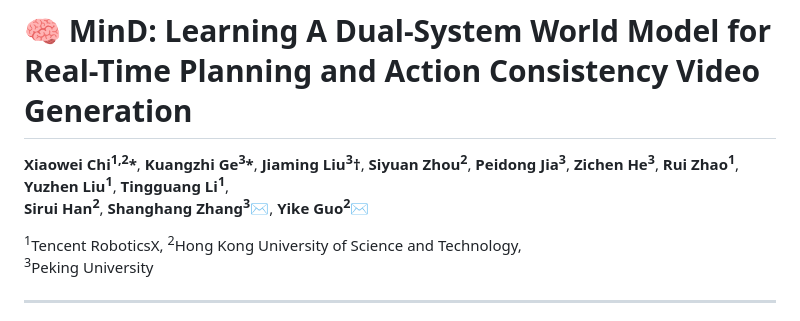
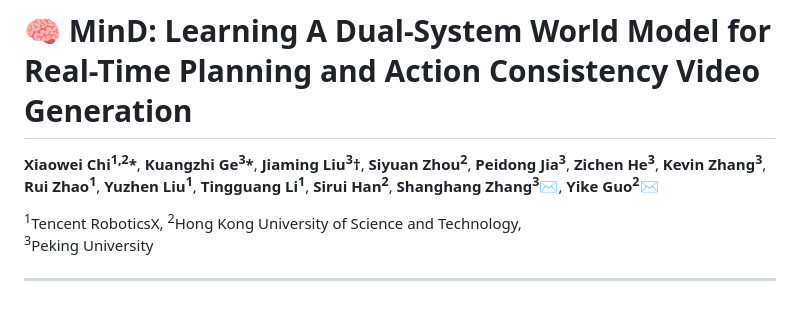
Before and after one commit to manipulate-in-dream/MinD, a Markdown page: README.md, the part around the change. Drawn GitHub-style.

```diff
--- a/README.md
+++ b/README.md
@@ -1,7 +1,6 @@
 # 🧠 MinD: Learning A Dual-System World Model for Real-Time Planning and Action Consistency Video Generation
 
-**Xiaowei Chi<sup>1,2</sup>\***, **Kuangzhi Ge<sup>3</sup>\***, **Jiaming Liu<sup>3</sup>†**, **Siyuan Zhou<sup>2</sup>**, **Peidong Jia<sup>3</sup>**, **Zichen He<sup>3</sup>**, **Rui Zhao<sup>1</sup>**, **Yuzhen Liu<sup>1</sup>**, **Tingguang Li<sup>1</sup>**,
-**Sirui Han<sup>2</sup>**, **Shanghang Zhang<sup>3</sup>✉**, **Yike Guo<sup>2</sup>✉**
+**Xiaowei Chi<sup>1,2</sup>\***, **Kuangzhi Ge<sup>3</sup>\***, **Jiaming Liu<sup>3</sup>†**, **Siyuan Zhou<sup>2</sup>**, **Peidong Jia<sup>3</sup>**, **Zichen He<sup>3</sup>**, **Kevin Zhang<sup>3</sup>**, **Rui Zhao<sup>1</sup>**, **Yuzhen Liu<sup>1</sup>**, **Tingguang Li<sup>1</sup>**, **Sirui Han<sup>2</sup>**, **Shanghang Zhang<sup>3</sup>✉**, **Yike Guo<sup>2</sup>✉**
 
 <sup>1</sup>Tencent RoboticsX, <sup>2</sup>Hong Kong University of Science and Technology,
 <sup>3</sup>Peking University
```
